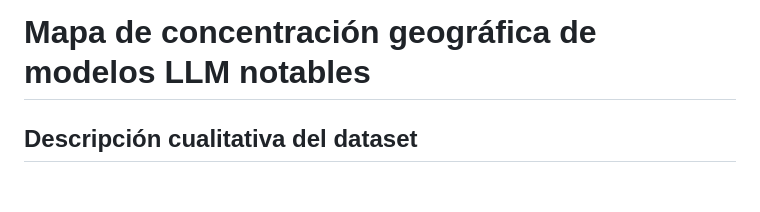
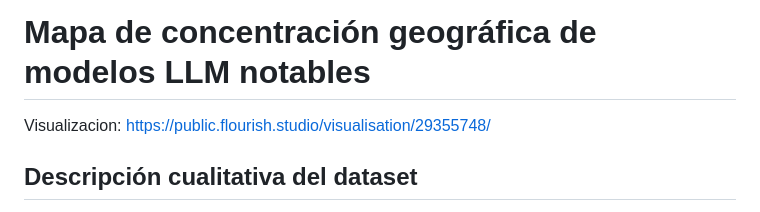
Before and after one commit to IsaiasACF/Proyecto-Visualizacion-de-datos, a Markdown page: Tarea 3/Parte Isaias/Descripcion.md, the part around the change. GitHub-like rendering; blank space fills up the shorter version.

```diff
--- a/Tarea 3/Parte Isaias/Descripcion.md
+++ b/Tarea 3/Parte Isaias/Descripcion.md
@@ -1,4 +1,6 @@
 # Mapa de concentración geográfica de modelos LLM notables
+
+Visualizacion: https://public.flourish.studio/visualisation/29355748/
 
 ## Descripción cualitativa del dataset
 
```
